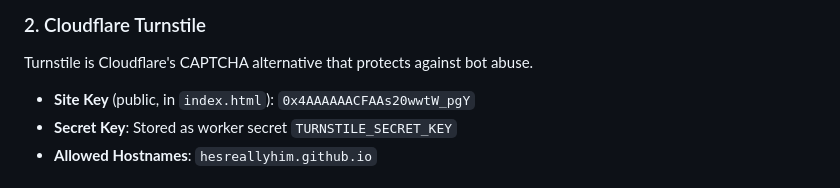
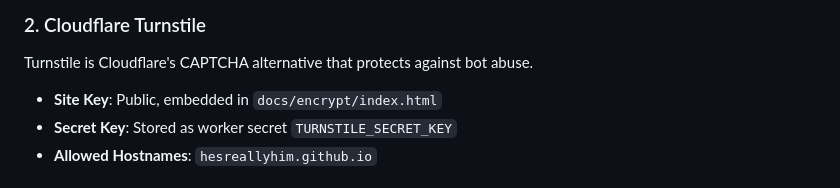
Before and after one commit to hesreallyhim/my-pgp-inbox, a Markdown page: workers/README.md, the part around the change. Rendered like a GitHub page.

Commit message:
docs: remove hardcoded site key from README
🤖 Generated with [Claude Code](https://claude.com/claude-code)

Co-Authored-By: Claude <noreply@anthropic.com>

```diff
--- a/workers/README.md
+++ b/workers/README.md
@@ -35,7 +35,7 @@ The worker:
 
 Turnstile is Cloudflare's CAPTCHA alternative that protects against bot abuse.
 
-- **Site Key** (public, in `index.html`): `0x4AAAAAACFAAs20wwtW_pgY`
+- **Site Key**: Public, embedded in `docs/encrypt/index.html`
 - **Secret Key**: Stored as worker secret `TURNSTILE_SECRET_KEY`
 - **Allowed Hostnames**: `hesreallyhim.github.io`
 
```
